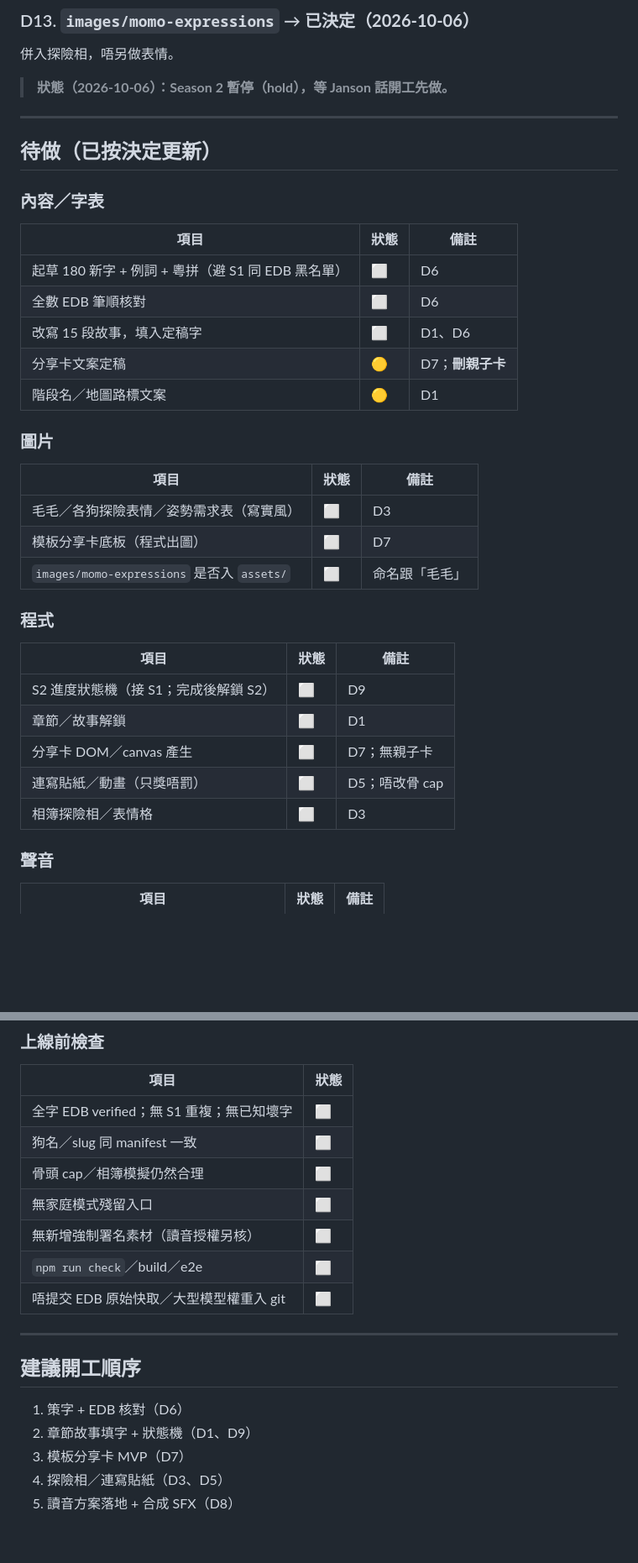
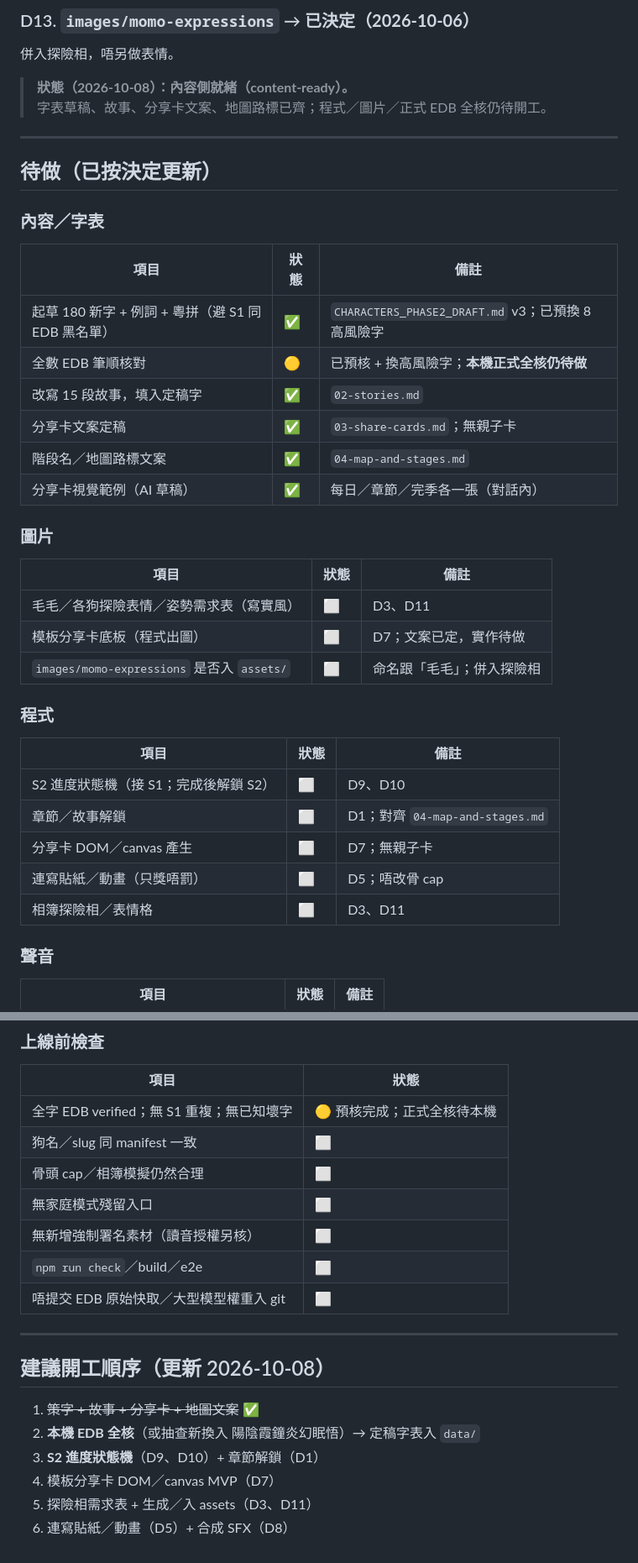
Before and after one commit to jansonlau0126/wangwang-chinese, a Markdown page: docs/season2/DECISIONS_AND_TODO.md, 2 parts joined by grey strips. Shown at 84% size. GitHub-like rendering; blank space fills up the shorter version.

Commit message:
docs(season2): mark content tasks done; status content-ready

```diff
--- a/docs/season2/DECISIONS_AND_TODO.md
+++ b/docs/season2/DECISIONS_AND_TODO.md
@@ -48,7 +48,8 @@ S1 完成後首頁先出現「開始第二季探險」；未完成可鎖住或
 ### D13. `images/momo-expressions` → **已決定（2026-10-06）**
 併入探險相，唔另做表情。
 
-> **狀態（2026-10-06）：Season 2 暫停（hold），等 Janson 話開工先做。**
+> **狀態（2026-10-08）：內容側就緒（content-ready）。**
+> 字表草稿、故事、分享卡文案、地圖路標已齊；程式／圖片／正式 EDB 全核仍待開工。
 
 ---
 
@@ -57,27 +58,28 @@ S1 完成後首頁先出現「開始第二季探險」；未完成可鎖住或
 ### 內容／字表
 | 項目 | 狀態 | 備註 |
 |------|------|------|
-| 起草 180 新字 + 例詞 + 粵拼（避 S1 同 EDB 黑名單） | ⬜ | D6 |
-| 全數 EDB 筆順核對 | ⬜ | D6 |
-| 改寫 15 段故事，填入定稿字 | ⬜ | D1、D6 |
-| 分享卡文案定稿 | 🟡 | D7；**刪親子卡** |
-| 階段名／地圖路標文案 | 🟡 | D1 |
+| 起草 180 新字 + 例詞 + 粵拼（避 S1 同 EDB 黑名單） | ✅ | `CHARACTERS_PHASE2_DRAFT.md` v3；已預換 8 高風險字 |
+| 全數 EDB 筆順核對 | 🟡 | 已預核 + 換高風險字；**本機正式全核仍待做** |
+| 改寫 15 段故事，填入定稿字 | ✅ | `02-stories.md` |
+| 分享卡文案定稿 | ✅ | `03-share-cards.md`；無親子卡 |
+| 階段名／地圖路標文案 | ✅ | `04-map-and-stages.md` |
+| 分享卡視覺範例（AI 草稿） | ✅ | 每日／章節／完季各一張（對話內） |
 
 ### 圖片
 | 項目 | 狀態 | 備註 |
 |------|------|------|
-| 毛毛／各狗探險表情／姿勢需求表（寫實風） | ⬜ | D3 |
-| 模板分享卡底板（程式出圖） | ⬜ | D7 |
-| `images/momo-expressions` 是否入 `assets/` | ⬜ | 命名跟「毛毛」 |
+| 毛毛／各狗探險表情／姿勢需求表（寫實風） | ⬜ | D3、D11 |
+| 模板分享卡底板（程式出圖） | ⬜ | D7；文案已定，實作待做 |
+| `images/momo-expressions` 是否入 `assets/` | ⬜ | 命名跟「毛毛」；併入探險相 |
 
 ### 程式
 | 項目 | 狀態 | 備註 |
 |------|------|------|
-| S2 進度狀態機（接 S1；完成後解鎖 S2） | ⬜ | D9 |
-| 章節／故事解鎖 | ⬜ | D1 |
+| S2 進度狀態機（接 S1；完成後解鎖 S2） | ⬜ | D9、D10 |
+| 章節／故事解鎖 | ⬜ | D1；對齊 `04-map-and-stages.md` |
 | 分享卡 DOM／canvas 產生 | ⬜ | D7；無親子卡 |
 | 連寫貼紙／動畫（只獎唔罰） | ⬜ | D5；唔改骨 cap |
-| 相簿探險相／表情格 | ⬜ | D3 |
+| 相簿探險相／表情格 | ⬜ | D3、D11 |
 
 ### 聲音
 | 項目 | 狀態 | 備註 |
@@ -89,7 +91,7 @@ S1 完成後首頁先出現「開始第二季探險」；未完成可鎖住或
 ### 上線前檢查
 | 項目 | 狀態 |
 |------|------|
-| 全字 EDB verified；無 S1 重複；無已知壞字 | ⬜ |
+| 全字 EDB verified；無 S1 重複；無已知壞字 | 🟡 預核完成；正式全核待本機 |
 | 狗名／slug 同 manifest 一致 | ⬜ |
 | 骨頭 cap／相簿模擬仍然合理 | ⬜ |
 | 無家庭模式殘留入口 | ⬜ |
@@ -99,10 +101,11 @@ S1 完成後首頁先出現「開始第二季探險」；未完成可鎖住或
 
 ---
 
-## 建議開工順序
+## 建議開工順序（更新 2026-10-08）
 
-1. 策字 + EDB 核對（D6）
-2. 章節故事填字 + 狀態機（D1、D9）
-3. 模板分享卡 MVP（D7）
-4. 探險相／連寫貼紙（D3、D5）
-5. 讀音方案落地 + 合成 SFX（D8）
+1. ~~策字 + 故事 + 分享卡 + 地圖文案~~ ✅
+2. **本機 EDB 全核**（或抽查新換入 陽陰霞鐘炎幻眠悟）→ 定稿字表入 `data/`
+3. **S2 進度狀態機**（D9、D10）+ 章節解鎖（D1）
+4. 模板分享卡 DOM／canvas MVP（D7）
+5. 探險相需求表 + 生成／入 assets（D3、D11）
+6. 連寫貼紙／動畫（D5）+ 合成 SFX（D8）
```
